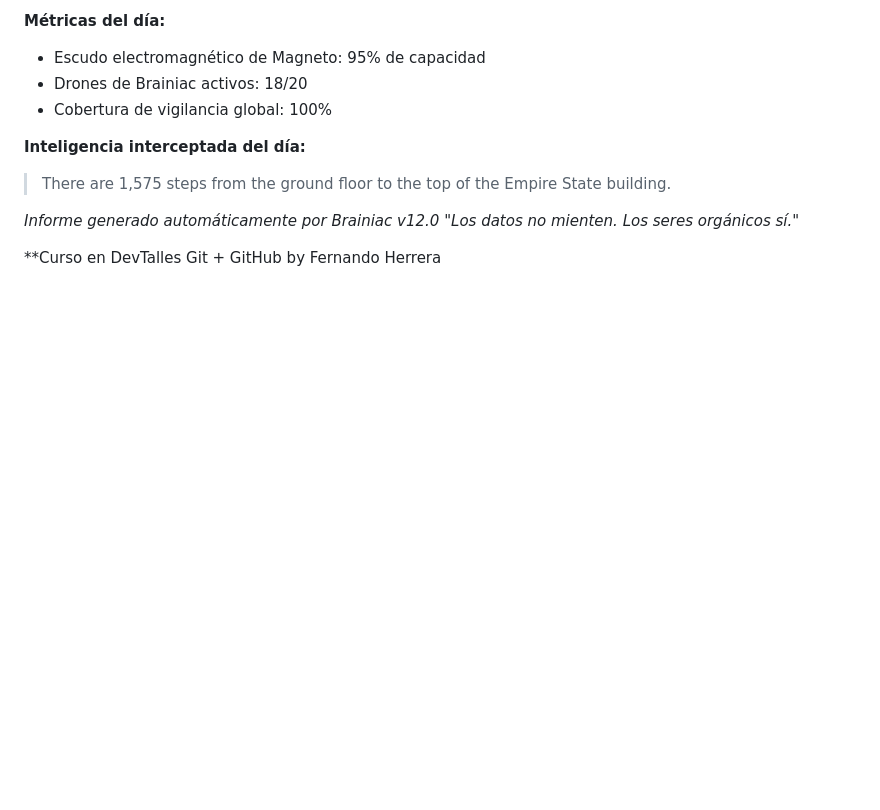
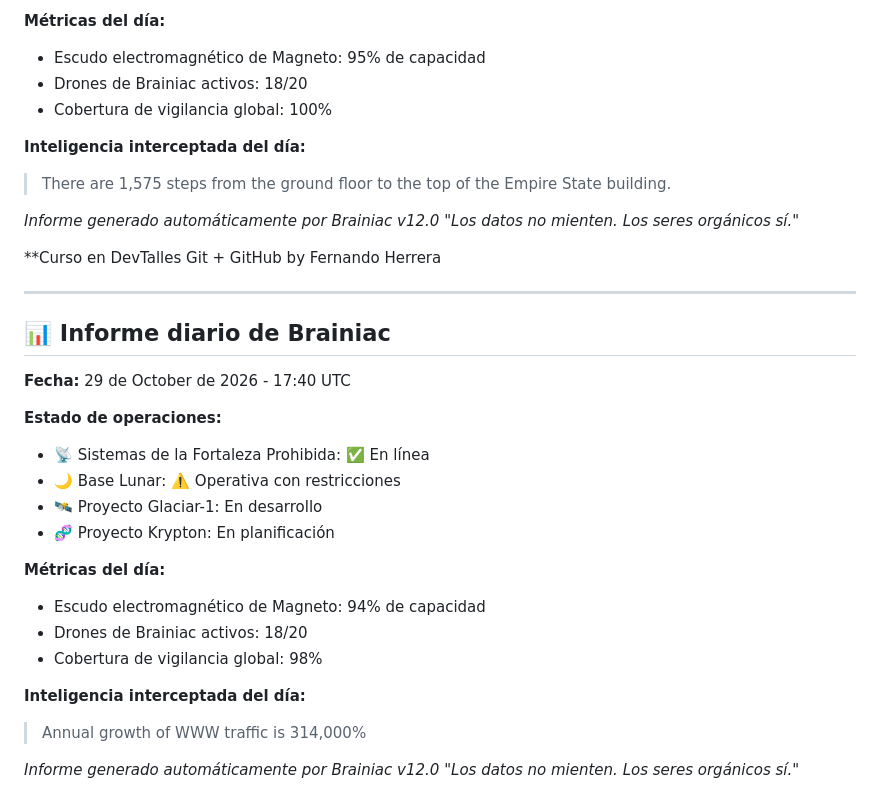
Before and after one commit to itruebag94/legion-del-mal-2, a Markdown page: README.md, the part around the change. Rendered like a GitHub page; blank space fills up the shorter version.

Commit message:
📊 Informe diario de dominación - 2026-10-29

```diff
--- a/README.md
+++ b/README.md
@@ -113,3 +113,26 @@ _"Los datos no mienten. Los seres orgánicos sí."_
 
 **Curso en DevTalles
 Git + GitHub by Fernando Herrera
+
+---
+
+## 📊 Informe diario de Brainiac
+
+**Fecha:** 29 de October de 2026 - 17:40 UTC
+
+**Estado de operaciones:**
+- 📡 Sistemas de la Fortaleza Prohibida: ✅ En línea
+- 🌙 Base Lunar: ⚠️ Operativa con restricciones
+- 🛰️ Proyecto Glaciar-1: En desarrollo
+- 🧬 Proyecto Krypton: En planificación
+
+**Métricas del día:**
+- Escudo electromagnético de Magneto: 94% de capacidad
+- Drones de Brainiac activos: 18/20
+- Cobertura de vigilancia global: 98%
+
+**Inteligencia interceptada del día:**
+> Annual growth of WWW traffic is 314,000%
+
+_Informe generado automáticamente por Brainiac v12.0_
+_"Los datos no mienten. Los seres orgánicos sí."_
```
